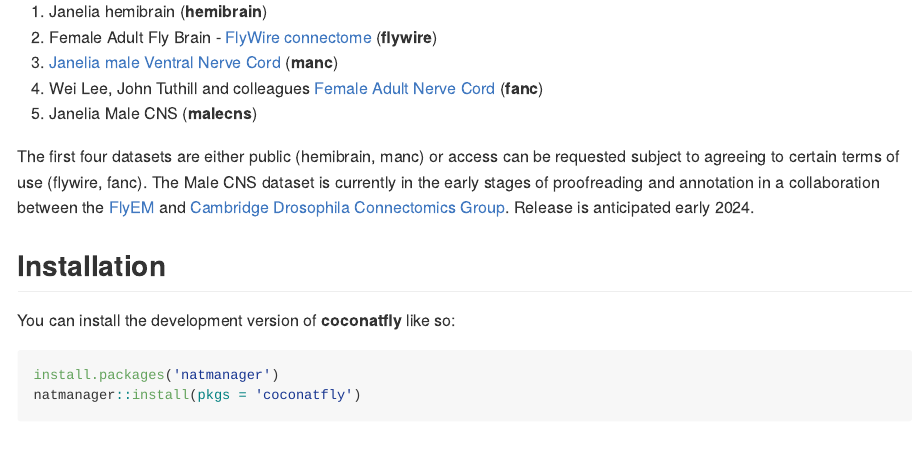
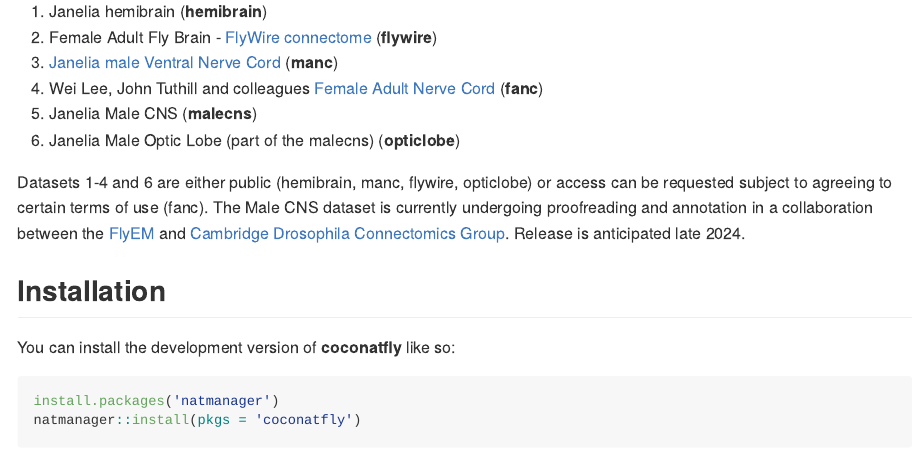
Before and after one commit to natverse/coconatfly, an R Markdown document (README.Rmd): the page in a window 1100 px wide, from 460 px down. The pictures show the output file README.md that the author committed with the source, drawn offline in the style of GitHub; badge pictures from the web are left out.

Commit message:
update readme for optic lobe

```diff
--- a/README.Rmd
+++ b/README.Rmd
@@ -49,14 +49,15 @@
 3. [Janelia male Ventral Nerve Cord](https://www.janelia.org/project-team/flyem/manc-connectome) (**manc**)
 4. Wei Lee, John Tuthill and colleagues [Female Adult Nerve Cord](https://github.com/htem/FANC_auto_recon) (**fanc**)
 5. Janelia Male CNS (**malecns**)
+6. Janelia Male Optic Lobe (part of the malecns) (**opticlobe**)
 
-The first four datasets are either public (hemibrain, manc) or access can be
-requested subject to agreeing to certain terms of use (flywire, fanc).
-The Male CNS dataset is currently in the early stages of
+Datasets 1-4 and 6 are either public (hemibrain, manc, flywire, opticlobe) or
+access can be requested subject to agreeing to certain terms of use (fanc).
+The Male CNS dataset is currently undergoing
 proofreading and annotation in a collaboration between the
 [FlyEM](https://www.janelia.org/project-team/flyem) and
 [Cambridge Drosophila Connectomics Group](https://flyconnecto.me). Release is
-anticipated early 2024.
+anticipated late 2024.
 
 ## Installation
 
```
Also changed, not shown: README.md, 3 other files.
